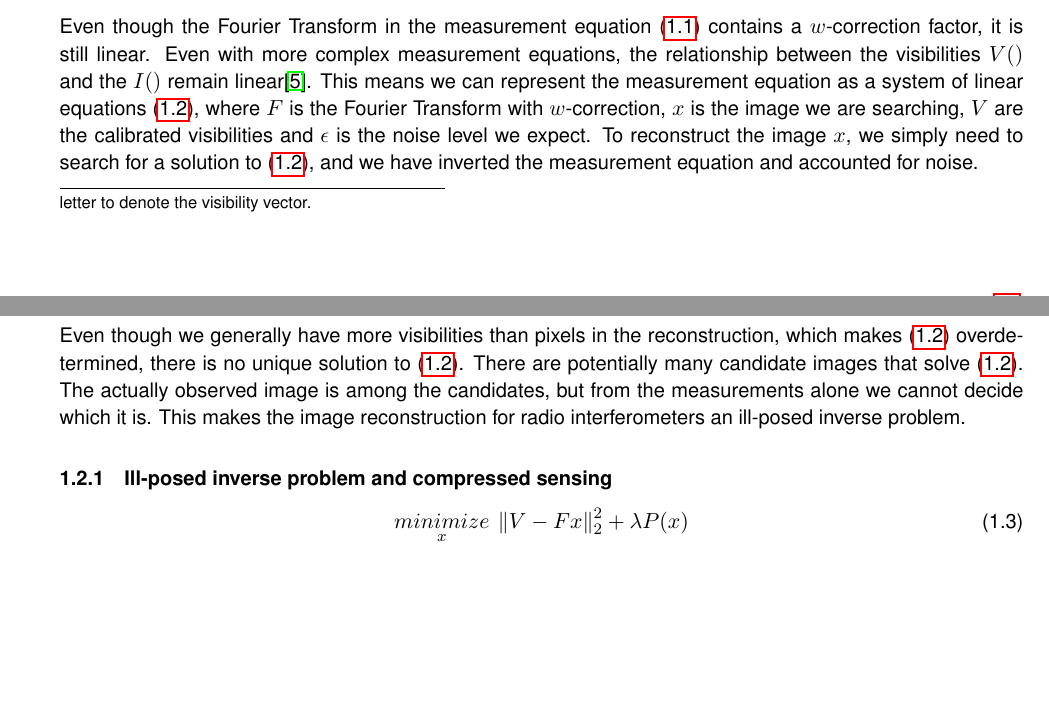
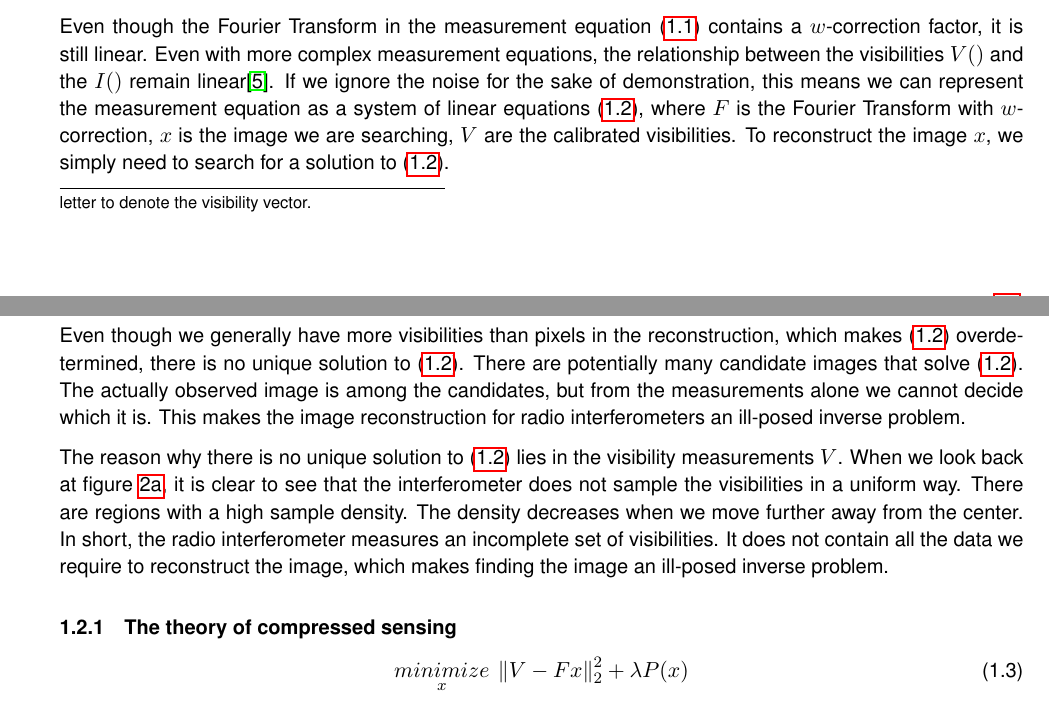
Before and after one commit to lord-blueberry/p9-doc, a LaTeX document (P9.tex, which reads chapters/01.intro/intro3.tex): two parts of pages 5 and 6 of 21, joined at a grey line, cut so that both start at the same text, the shorter picture padded with empty space. Compiled offline with pdfLaTeX.

Commit message:
adding to system of linear equations

```diff
--- a/chapters/01.intro/intro3.tex
+++ b/chapters/01.intro/intro3.tex
@@ -52,7 +52,8 @@ The radio interferometer essentially observes the sky in the Fourier domain. If
 The third component $w$ is an example of a Directionally Dependent Effect (DDE) which have a tendency to increase the runtime costs of the image reconstruction. The $w$-component keeps us from using the Fast Fourier Transform (FFT) for the measurement equation \eqref{intro:inverseproblem}. Research in this area tries to use approximations which lets us use faster algorithms like the FFT, and correct for DDE's accurately enough \cite{veenboer2017image, offringa2014wsclean, pratley2018fast}. In this project, the $w$-correction is the only DDE we handle.
 
 
+
 \subsection{System of linear equations}
-Even though the Fourier Transform in the measurement equation \eqref{intro:inverseproblem} contains a $w$-correction factor, it is still linear. Even with more complex measurement equations, the relationship between the visibilities $V()$ and the $I()$ remain linear\cite{smirnov2011revisiting}. This means we can represent the measurement equation as a system of linear equations  \eqref{intro:linear:linear}, where $F$ is the Fourier Transform with $w$-correction, $x$ is the image we are searching, $V$ are the calibrated visibilities and $\epsilon$ is the noise level we expect. To reconstruct the image $x$, we simply need to search for a solution to \eqref{intro:linear:linear}, and we have inverted the measurement equation and accounted for noise.
+Even though the Fourier Transform in the measurement equation \eqref{intro:inverseproblem} contains a $w$-correction factor, it is still linear. Even with more complex measurement equations, the relationship between the visibilities $V()$ and the $I()$ remain linear\cite{smirnov2011revisiting}. If we ignore the noise for the sake of demonstration, this means we can represent the measurement equation as a system of linear equations  \eqref{intro:linear:linear}, where $F$ is the Fourier Transform with $w$-correction, $x$ is the image we are searching, $V$ are the calibrated visibilities. To reconstruct the image $x$, we simply need to search for a solution to \eqref{intro:linear:linear}.
 
 \begin{equation}\label{intro:linear:linear}
@@ -61,11 +62,12 @@ Even though the Fourier Transform in the measurement equation \eqref{intro:inver
 
 Even though we generally have more visibilities than pixels in the reconstruction, which makes \eqref{intro:linear:linear} overdetermined, there is no unique solution to \eqref{intro:linear:linear}. There are potentially many candidate images that solve \eqref{intro:linear:linear}. The actually observed image is among the candidates, but from the measurements alone we cannot decide which it is. This makes the image reconstruction for radio interferometers an ill-posed inverse problem.
 
+The reason why there is no unique solution to \eqref{intro:linear:linear} lies in the visibility measurements $V$. When we look back at figure \ref{intro:inversefig:uvspace}, it is clear to see that the interferometer does not sample the visibilities in a uniform way. There are regions with a high sample density. The density decreases when we move further away from the center. In short, the radio interferometer measures an incomplete set of visibilities. It does not contain all the data we require to reconstruct the image, which makes finding the image an ill-posed inverse problem.
 
 
 
 
-\subsubsection{Ill-posed inverse problem and compressed sensing}
+\subsubsection{The theory of compressed sensing}
 
 
 \begin{equation}\label{intro:linear:compressed}
```
Also changed, not shown: P9.pdf, chapters/01.intro/intro3.tex (2 more changed lines), 1 other file.
